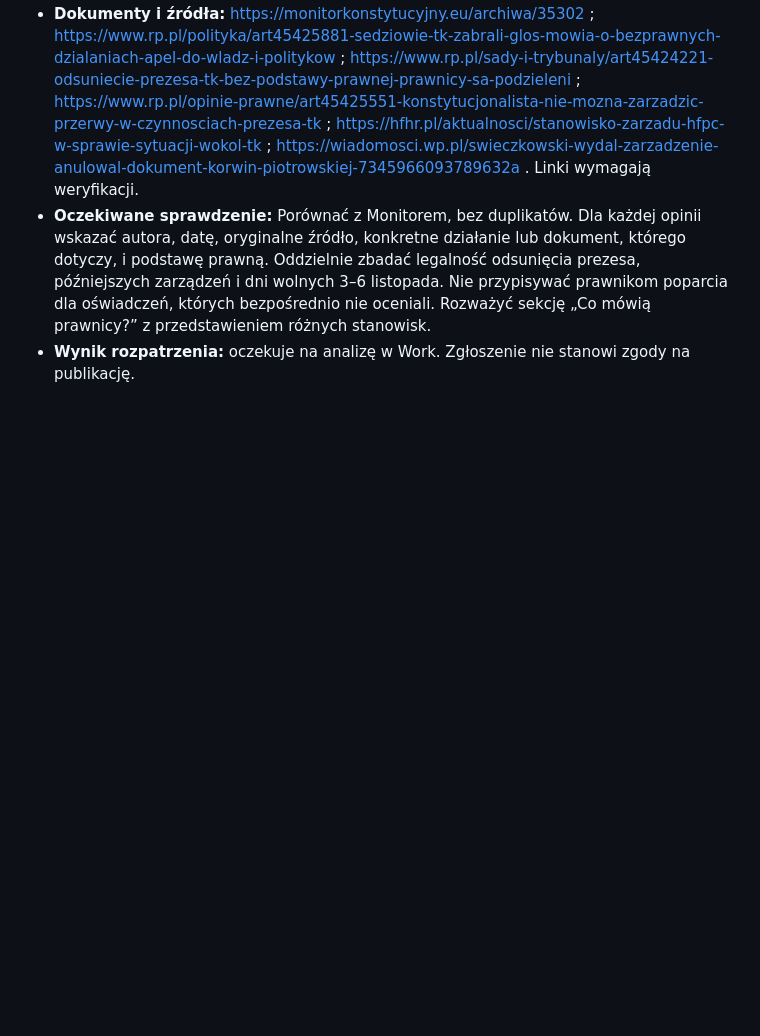
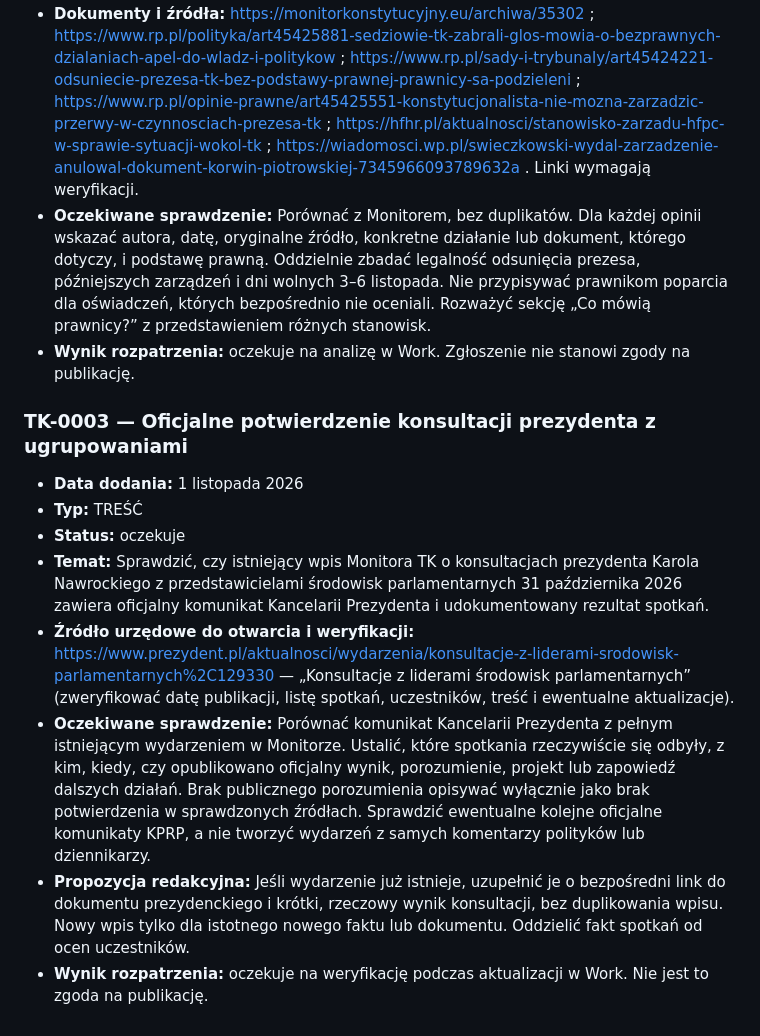
Before and after one commit to kkulka-GIT/HTML-pages, a Markdown page: data/inbox.md, the part around the change. GitHub-like rendering; blank space fills up the shorter version.

Commit message:
Add TK-0003 presidential consultations source check

```diff
--- a/data/inbox.md
+++ b/data/inbox.md
@@ -43,3 +43,14 @@ TREŚĆ: zweryfikuj w wiarygodnych źródłach, porównaj z istniejącymi wpisam
 - **Dokumenty i źródła:** https://monitorkonstytucyjny.eu/archiwa/35302 ; https://www.rp.pl/polityka/art45425881-sedziowie-tk-zabrali-glos-mowia-o-bezprawnych-dzialaniach-apel-do-wladz-i-politykow ; https://www.rp.pl/sady-i-trybunaly/art45424221-odsuniecie-prezesa-tk-bez-podstawy-prawnej-prawnicy-sa-podzieleni ; https://www.rp.pl/opinie-prawne/art45425551-konstytucjonalista-nie-mozna-zarzadzic-przerwy-w-czynnosciach-prezesa-tk ; https://hfhr.pl/aktualnosci/stanowisko-zarzadu-hfpc-w-sprawie-sytuacji-wokol-tk ; https://wiadomosci.wp.pl/swieczkowski-wydal-zarzadzenie-anulowal-dokument-korwin-piotrowskiej-7345966093789632a . Linki wymagają weryfikacji.
 - **Oczekiwane sprawdzenie:** Porównać z Monitorem, bez duplikatów. Dla każdej opinii wskazać autora, datę, oryginalne źródło, konkretne działanie lub dokument, którego dotyczy, i podstawę prawną. Oddzielnie zbadać legalność odsunięcia prezesa, późniejszych zarządzeń i dni wolnych 3–6 listopada. Nie przypisywać prawnikom poparcia dla oświadczeń, których bezpośrednio nie oceniali. Rozważyć sekcję „Co mówią prawnicy?” z przedstawieniem różnych stanowisk.
 - **Wynik rozpatrzenia:** oczekuje na analizę w Work. Zgłoszenie nie stanowi zgody na publikację.
+
+
+### TK-0003 — Oficjalne potwierdzenie konsultacji prezydenta z ugrupowaniami
+- **Data dodania:** 1 listopada 2026
+- **Typ:** TREŚĆ
+- **Status:** oczekuje
+- **Temat:** Sprawdzić, czy istniejący wpis Monitora TK o konsultacjach prezydenta Karola Nawrockiego z przedstawicielami środowisk parlamentarnych 31 października 2026 zawiera oficjalny komunikat Kancelarii Prezydenta i udokumentowany rezultat spotkań.
+- **Źródło urzędowe do otwarcia i weryfikacji:** https://www.prezydent.pl/aktualnosci/wydarzenia/konsultacje-z-liderami-srodowisk-parlamentarnych%2C129330 — „Konsultacje z liderami środowisk parlamentarnych” (zweryfikować datę publikacji, listę spotkań, uczestników, treść i ewentualne aktualizacje).
+- **Oczekiwane sprawdzenie:** Porównać komunikat Kancelarii Prezydenta z pełnym istniejącym wydarzeniem w Monitorze. Ustalić, które spotkania rzeczywiście się odbyły, z kim, kiedy, czy opublikowano oficjalny wynik, porozumienie, projekt lub zapowiedź dalszych działań. Brak publicznego porozumienia opisywać wyłącznie jako brak potwierdzenia w sprawdzonych źródłach. Sprawdzić ewentualne kolejne oficjalne komunikaty KPRP, a nie tworzyć wydarzeń z samych komentarzy polityków lub dziennikarzy.
+- **Propozycja redakcyjna:** Jeśli wydarzenie już istnieje, uzupełnić je o bezpośredni link do dokumentu prezydenckiego i krótki, rzeczowy wynik konsultacji, bez duplikowania wpisu. Nowy wpis tylko dla istotnego nowego faktu lub dokumentu. Oddzielić fakt spotkań od ocen uczestników.
+- **Wynik rozpatrzenia:** oczekuje na weryfikację podczas aktualizacji w Work. Nie jest to zgoda na publikację.
```
